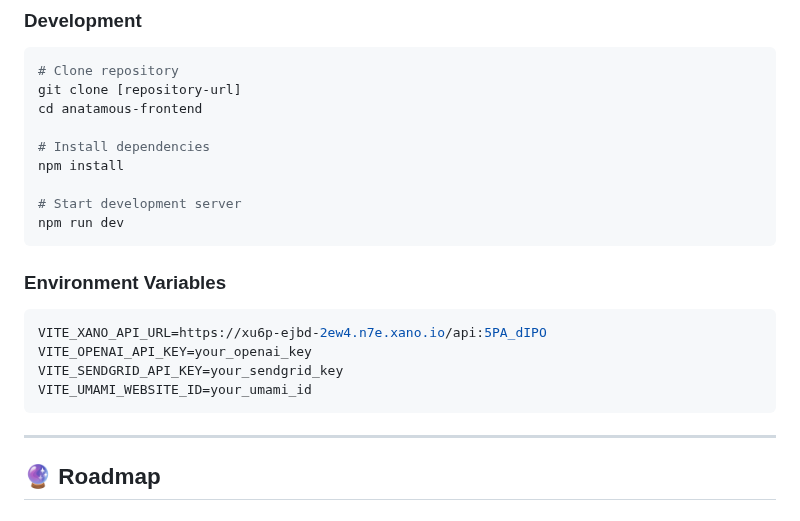
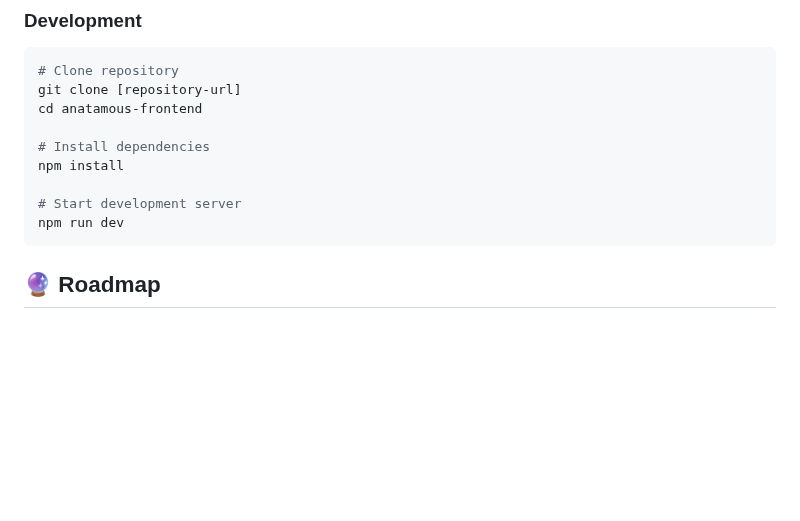
Before and after one commit to scalingup-studio/HealthyApp, a Markdown page: README.md, the part around the change. Rendered like a GitHub page; blank space fills up the shorter version.

Commit message:
delete envarmat

````diff
--- a/README.md
+++ b/README.md
@@ -228,16 +228,6 @@ npm install
 # Start development server
 npm run dev
 ```
-
-### **Environment Variables**
-```env
-VITE_XANO_API_URL=https://xu6p-ejbd-2ew4.n7e.xano.io/api:5PA_dIPO
-VITE_OPENAI_API_KEY=your_openai_key
-VITE_SENDGRID_API_KEY=your_sendgrid_key
-VITE_UMAMI_WEBSITE_ID=your_umami_id
-```
-
----
 
 ## 🔮 Roadmap
 
````
